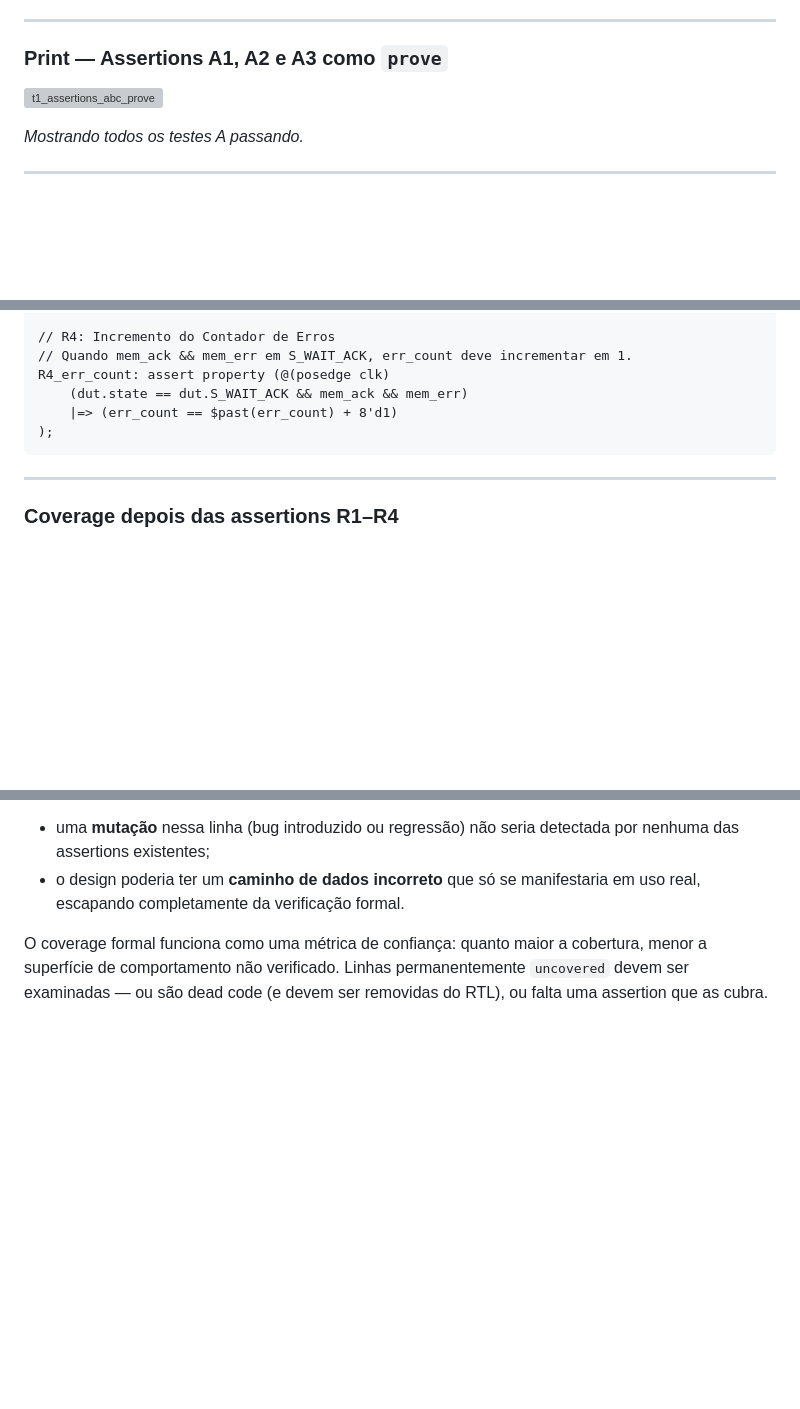
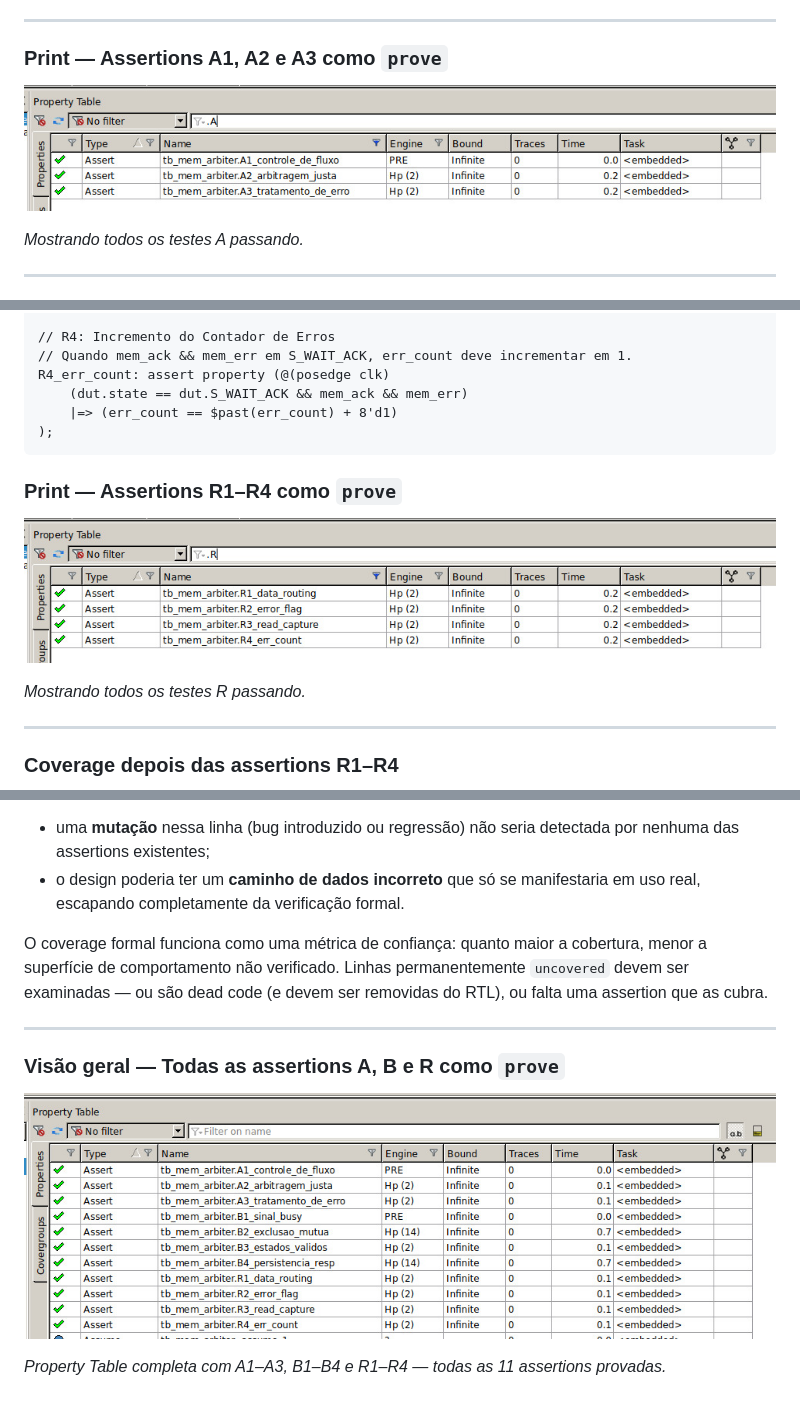
Before and after one commit to kauantpereira/projeto_final_vf, a Markdown page: entrega.md, 3 parts joined by grey strips. GitHub-like rendering; pictures changed too: assets/t1_assertions_abc_prove.png (added), assets/t4_all_assertions_prove.png (added), assets/t4_assertions_r_prove.png (added); blank space fills up the shorter version; grey boxes are pictures that could not be loaded.

Commit message:
backup: alterações locais não commitadas (export do computador corporativo)
Co-Authored-By: Claude Opus 5.5 <noreply@anthropic.com>

````diff
--- a/entrega.md
+++ b/entrega.md
@@ -54,7 +58,7 @@ Isso inverte o bit, favorecendo a outra porta na próxima arbitração.
 
 ### Print — Assertions A1, A2 e A3 como `prove`
 
-![t1_assertions_abc_prove](assets/t1_assertions_abc_prove)
+![t1_assertions_abc_prove](assets/t1_assertions_abc_prove.png)
 
 *Mostrando todos os testes A passando.*
 
@@ -338,6 +342,12 @@ R4_err_count: assert property (@(posedge clk)
 );
 ```
 
+### Print — Assertions R1–R4 como `prove`
+
+![t4_assertions_r_prove](assets/t4_assertions_r_prove.png)
+
+*Mostrando todos os testes R passando.*
+
 ---
 
 ### Coverage depois das assertions R1–R4
@@ -368,3 +378,11 @@ Uma linha de RTL que não é coberta por nenhuma assertion significa que nenhuma
 - o design poderia ter um **caminho de dados incorreto** que só se manifestaria em uso real, escapando completamente da verificação formal.
 
 O coverage formal funciona como uma métrica de confiança: quanto maior a cobertura, menor a superfície de comportamento não verificado. Linhas permanentemente `uncovered` devem ser examinadas — ou são dead code (e devem ser removidas do RTL), ou falta uma assertion que as cubra.
+
+---
+
+### Visão geral — Todas as assertions A, B e R como `prove`
+
+![t4_all_assertions_prove](assets/t4_all_assertions_prove.png)
+
+*Property Table completa com A1–A3, B1–B4 e R1–R4 — todas as 11 assertions provadas.*
````
Also changed, not shown: other parts of entrega.md (+5 -1 lines), assets/t2_assertions_b_prove.png (added), 7 other files.
